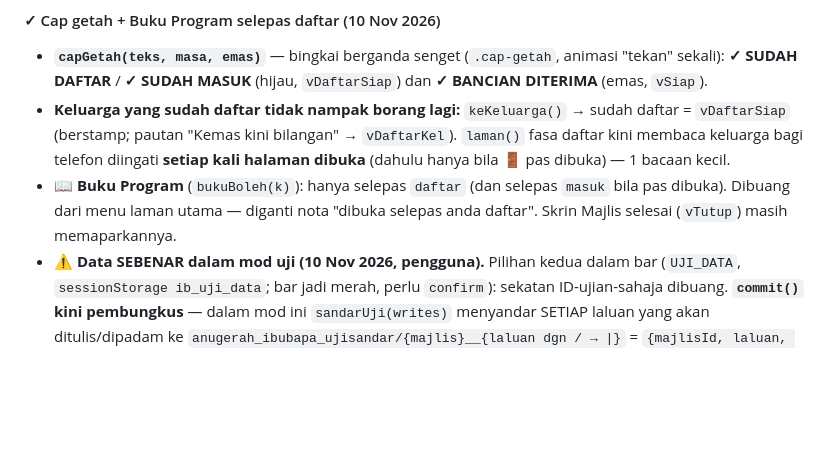
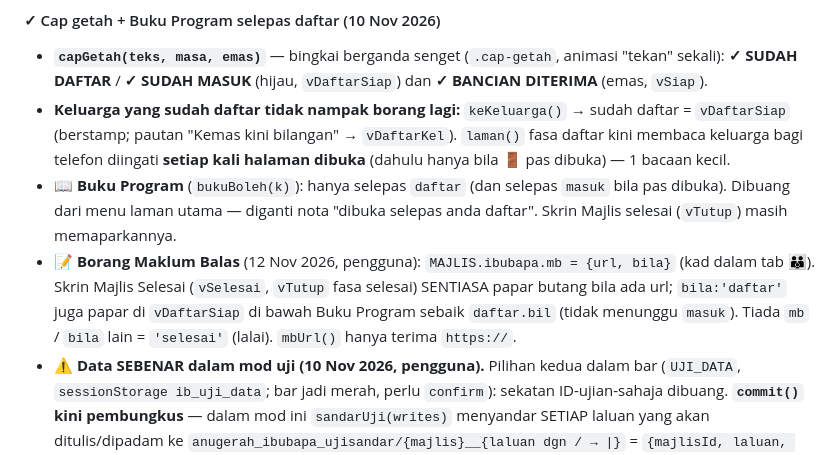
Before and after one commit to msrab1979-ai/ESIS, a Markdown page: docs/ANUGERAH.md, the part around the change. GitHub-like rendering; blank space fills up the shorter version.

Commit message:
docs: ANUGERAH.md — borang maklum balas ibu bapa

```diff
--- a/docs/ANUGERAH.md
+++ b/docs/ANUGERAH.md
@@ -908,6 +908,7 @@ Pengguna mahu menguji tanpa menukar tarikh (cara lama membuka skrin Daftar kepad
 - **`capGetah(teks, masa, emas)`** — bingkai berganda senget (`.cap-getah`, animasi "tekan" sekali): **✓ SUDAH DAFTAR** / **✓ SUDAH MASUK** (hijau, `vDaftarSiap`) dan **✓ BANCIAN DITERIMA** (emas, `vSiap`).
 - **Keluarga yang sudah daftar tidak nampak borang lagi:** `keKeluarga()` → sudah daftar = `vDaftarSiap` (berstamp; pautan "Kemas kini bilangan" → `vDaftarKel`). `laman()` fasa daftar kini membaca keluarga bagi telefon diingati **setiap kali halaman dibuka** (dahulu hanya bila 🚪 pas dibuka) — 1 bacaan kecil.
 - **📖 Buku Program** (`bukuBoleh(k)`): hanya selepas `daftar` (dan selepas `masuk` bila pas dibuka). Dibuang dari menu laman utama — diganti nota "dibuka selepas anda daftar". Skrin Majlis selesai (`vTutup`) masih memaparkannya.
+- **📝 Borang Maklum Balas** (12 Nov 2026, pengguna): `MAJLIS.ibubapa.mb = {url, bila}` (kad dalam tab 👪). Skrin Majlis Selesai (`vSelesai`, `vTutup` fasa selesai) SENTIASA papar butang bila ada url; `bila:'daftar'` juga papar di `vDaftarSiap` di bawah Buku Program sebaik `daftar.bil` (tidak menunggu `masuk`). Tiada `mb` / `bila` lain = `'selesai'` (lalai). `mbUrl()` hanya terima `https://`.
 - **⚠ Data SEBENAR dalam mod uji (10 Nov 2026, pengguna).** Pilihan kedua dalam bar (`UJI_DATA`, `sessionStorage ib_uji_data`; bar jadi merah, perlu `confirm`): sekatan ID-ujian-sahaja dibuang. **`commit()` kini pembungkus** — dalam mod ini `sandarUji(writes)` menyandar SETIAP laluan yang akan ditulis/dipadam ke `anugerah_ibubapa_ujisandar/{majlis}__{laluan dgn / → |}` = `{majlisId, laluan, ada, data: JSON medan REST MENTAH, masa}` dengan `currentDocument.exists:false` — jadi salinan PERTAMA (keadaan sebelum ujian) tidak pernah ditindih. Sandaran gagal (selain FAILED_PRECONDITION/ALREADY_EXISTS) → **tulisan dibatalkan**. `commitAsal` = commit lama.
 - **♻️ Pulihkan** (kad 🧪 tab 👪, banner merah bila ada sandaran, taip PULIH): REST commit — `ada` → tulis semula medan mentah (jenis timestamp/integer tepat), tidak ada → padam doc yang dicipta semasa ujian; sandaran dipadam dalam commit yang sama, pecahan 400. **Perubahan ibu bapa sebenar pada rekod yang sama sejak ujian bermula turut dikembalikan** — dinyatakan dalam dialog. Diuji dengan stub (404/wujud/sudah disandar/kuota/baca gagal).
 
```
